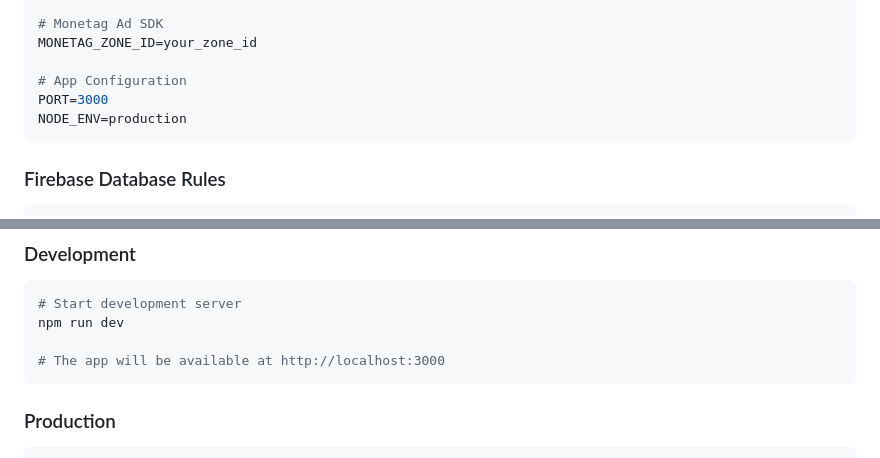
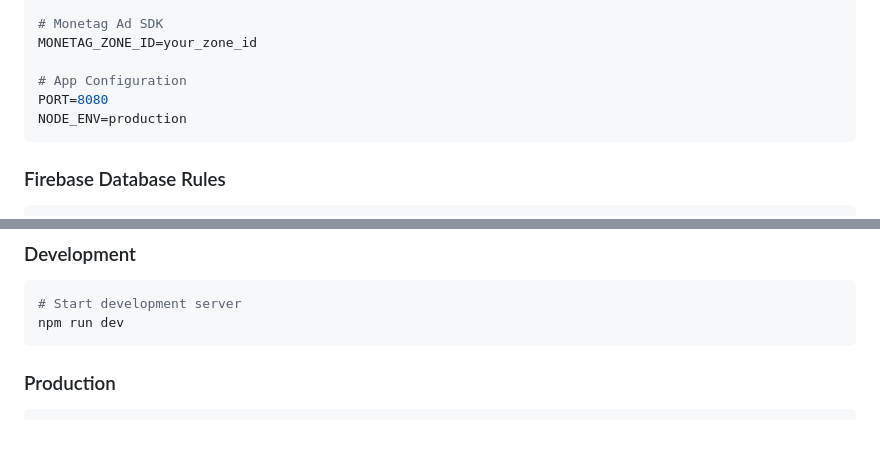
Before and after one commit to azadbro/f, a Markdown page: lk/README.md, 2 parts joined by grey strips. Drawn GitHub-style; blank space fills up the shorter version.

````diff
--- a/lk/README.md
+++ b/lk/README.md
@@ -104,7 +104,7 @@ BOT_USERNAME=your_bot_username
 MONETAG_ZONE_ID=your_zone_id
 
 # App Configuration
-PORT=3000
+PORT=8080
 NODE_ENV=production
 ```
 
@@ -142,8 +142,6 @@ NODE_ENV=production
 ```bash
 # Start development server
 npm run dev
-
-# The app will be available at http://localhost:3000
 ```
 
 ### Production
````
